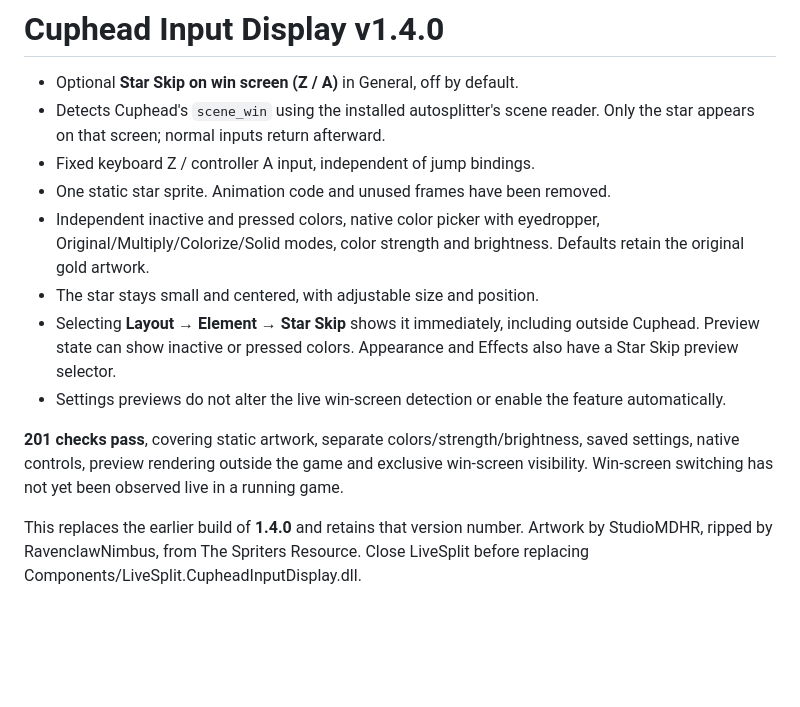
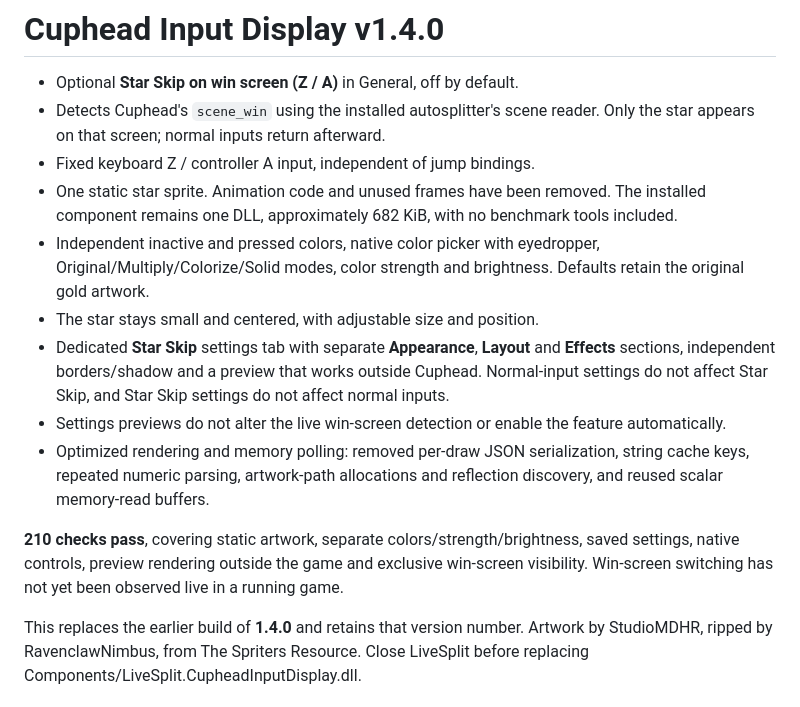
Before and after one commit to souldevss/LiveSplit.CupheadInputDisplay, a Markdown page: docs/releases/v1.4.0.md, the part around the change. Rendered like a GitHub page; blank space fills up the shorter version.

```diff
--- a/docs/releases/v1.4.0.md
+++ b/docs/releases/v1.4.0.md
@@ -3,12 +3,13 @@
 - Optional **Star Skip on win screen (Z / A)** in General, off by default.
 - Detects Cuphead's `scene_win` using the installed autosplitter's scene reader. Only the star appears on that screen; normal inputs return afterward.
 - Fixed keyboard Z / controller A input, independent of jump bindings.
-- One static star sprite. Animation code and unused frames have been removed.
+- One static star sprite. Animation code and unused frames have been removed. The installed component remains one DLL, approximately 682 KiB, with no benchmark tools included.
 - Independent inactive and pressed colors, native color picker with eyedropper, Original/Multiply/Colorize/Solid modes, color strength and brightness. Defaults retain the original gold artwork.
 - The star stays small and centered, with adjustable size and position.
-- Selecting **Layout → Element → Star Skip** shows it immediately, including outside Cuphead. Preview state can show inactive or pressed colors. Appearance and Effects also have a Star Skip preview selector.
+- Dedicated **Star Skip** settings tab with separate **Appearance**, **Layout** and **Effects** sections, independent borders/shadow and a preview that works outside Cuphead. Normal-input settings do not affect Star Skip, and Star Skip settings do not affect normal inputs.
 - Settings previews do not alter the live win-screen detection or enable the feature automatically.
+- Optimized rendering and memory polling: removed per-draw JSON serialization, string cache keys, repeated numeric parsing, artwork-path allocations and reflection discovery, and reused scalar memory-read buffers.
 
-**201 checks pass**, covering static artwork, separate colors/strength/brightness, saved settings, native controls, preview rendering outside the game and exclusive win-screen visibility. Win-screen switching has not yet been observed live in a running game.
+**210 checks pass**, covering static artwork, separate colors/strength/brightness, saved settings, native controls, preview rendering outside the game and exclusive win-screen visibility. Win-screen switching has not yet been observed live in a running game.
 
 This replaces the earlier build of **1.4.0** and retains that version number. Artwork by StudioMDHR, ripped by RavenclawNimbus, from The Spriters Resource. Close LiveSplit before replacing Components/LiveSplit.CupheadInputDisplay.dll.
```
Also changed, not shown: README.md (+5 -6 lines), docs/effects-preview.png, docs/settings-preview.png, docs/star-settings-preview.png, 8 other files.
